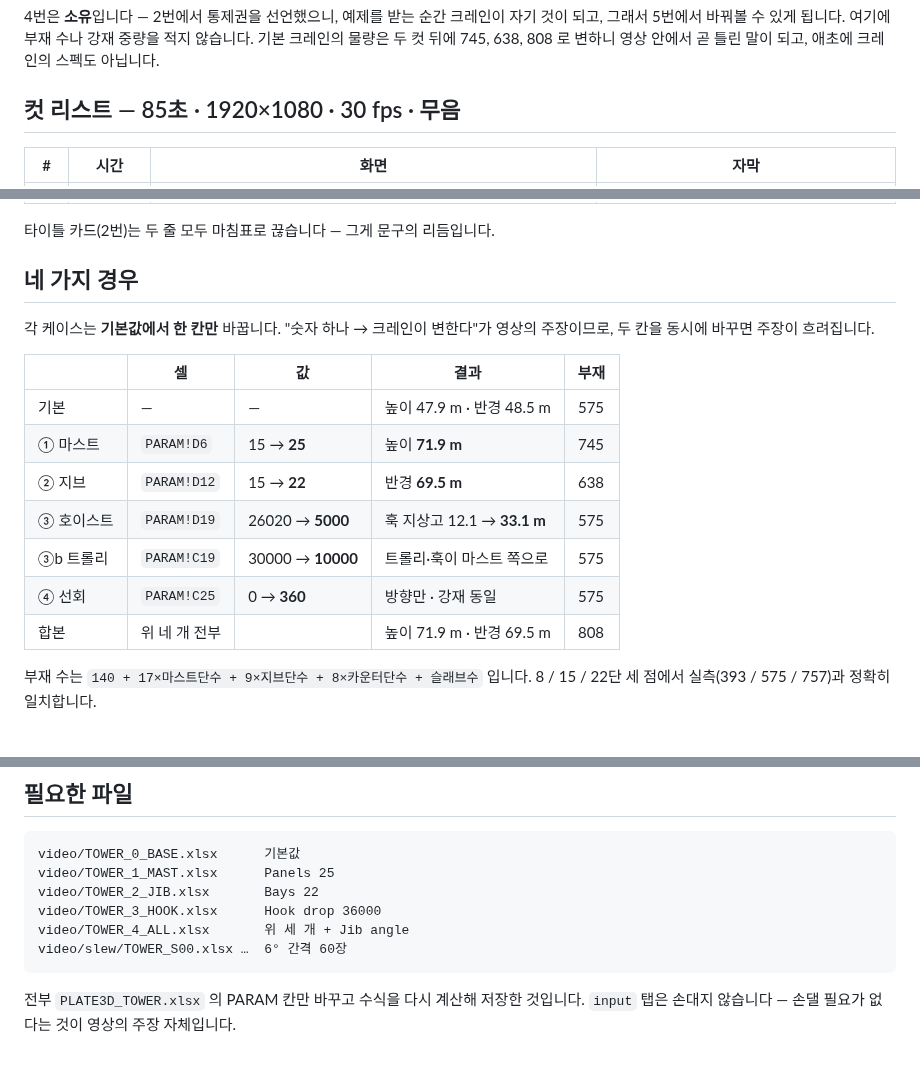
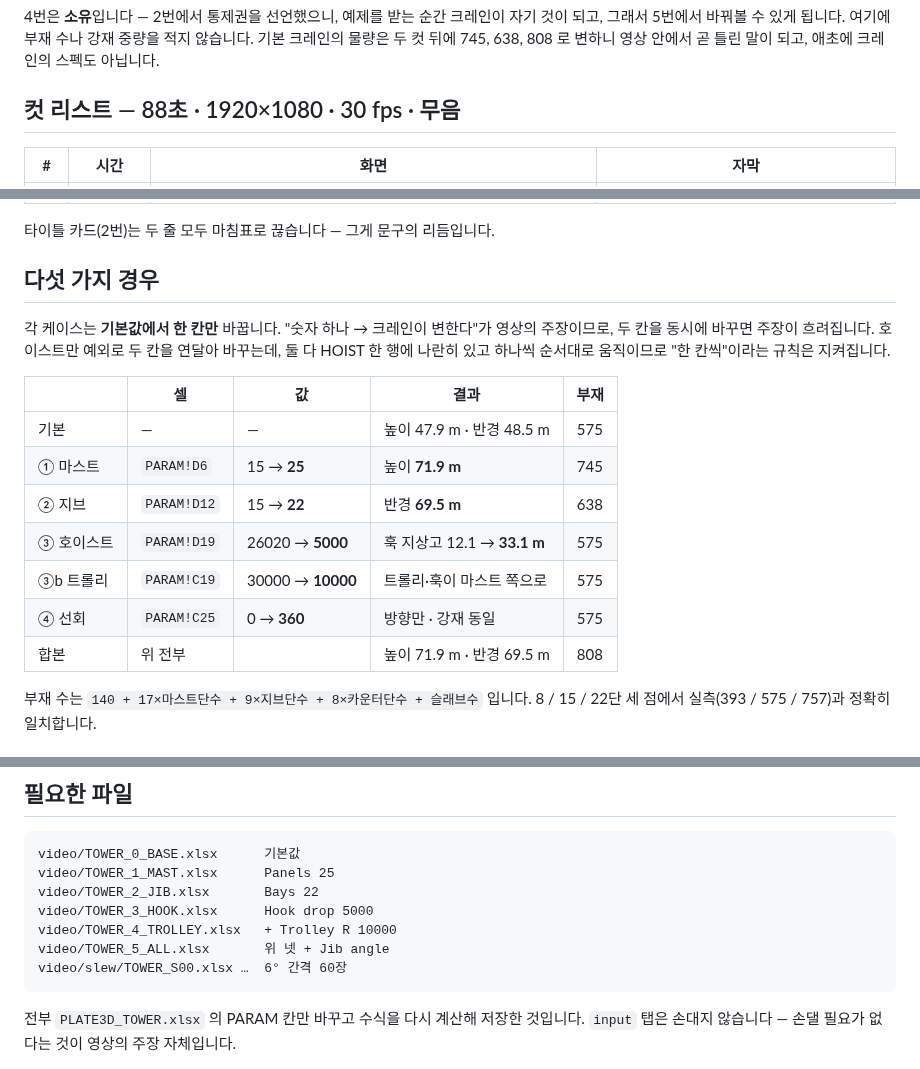
Before and after one commit to macroBIM/macroBIM, a Markdown page: plate3d/video/SCRIPT_TOWER.md, 3 parts joined by grey strips. Drawn GitHub-style.

````diff
--- a/plate3d/video/SCRIPT_TOWER.md
+++ b/plate3d/video/SCRIPT_TOWER.md
@@ -49,7 +49,7 @@ Change the panel count, the jib bays, the hook drop or the slew angle — the mo
 중량을 적지 않습니다. 기본 크레인의 물량은 두 컷 뒤에 745, 638, 808 로 변하니
 영상 안에서 곧 틀린 말이 되고, 애초에 크레인의 스펙도 아닙니다.
 
-## 컷 리스트 — 85초 · 1920×1080 · 30 fps · 무음
+## 컷 리스트 — 88초 · 1920×1080 · 30 fps · 무음
 
 | # | 시간 | 화면 | 자막 |
 |---|---|---|---|
@@ -67,10 +67,12 @@ Change the panel count, the jib bays, the hook drop or the slew angle — the mo
 
 타이틀 카드(2번)는 두 줄 모두 마침표로 끊습니다 — 그게 문구의 리듬입니다.
 
-## 네 가지 경우
+## 다섯 가지 경우
 
 각 케이스는 **기본값에서 한 칸만** 바꿉니다. "숫자 하나 → 크레인이 변한다"가
-영상의 주장이므로, 두 칸을 동시에 바꾸면 주장이 흐려집니다.
+영상의 주장이므로, 두 칸을 동시에 바꾸면 주장이 흐려집니다. 호이스트만 예외로 두
+칸을 연달아 바꾸는데, 둘 다 HOIST 한 행에 나란히 있고 하나씩 순서대로 움직이므로
+"한 칸씩"이라는 규칙은 지켜집니다.
 
 | | 셀 | 값 | 결과 | 부재 |
 |---|---|---|---|---|
@@ -80,7 +82,7 @@ Change the panel count, the jib bays, the hook drop or the slew angle — the mo
 | ③ 호이스트 | `PARAM!D19` | 26020 → **5000** | 훅 지상고 12.1 → **33.1 m** | 575 |
 | ③b 트롤리 | `PARAM!C19` | 30000 → **10000** | 트롤리·훅이 마스트 쪽으로 | 575 |
 | ④ 선회 | `PARAM!C25` | 0 → **360** | 방향만 · 강재 동일 | 575 |
-| 합본 | 위 네 개 전부 | | 높이 71.9 m · 반경 69.5 m | 808 |
+| 합본 | 위 전부 | | 높이 71.9 m · 반경 69.5 m | 808 |
 
 부재 수는 `140 + 17×마스트단수 + 9×지브단수 + 8×카운터단수 + 슬래브수` 입니다.
 8 / 15 / 22단 세 점에서 실측(393 / 575 / 757)과 정확히 일치합니다.
@@ -109,8 +111,9 @@ Change the panel count, the jib bays, the hook drop or the slew angle — the mo
 video/TOWER_0_BASE.xlsx      기본값
 video/TOWER_1_MAST.xlsx      Panels 25
 video/TOWER_2_JIB.xlsx       Bays 22
-video/TOWER_3_HOOK.xlsx      Hook drop 36000
-video/TOWER_4_ALL.xlsx       위 세 개 + Jib angle
+video/TOWER_3_HOOK.xlsx      Hook drop 5000
+video/TOWER_4_TROLLEY.xlsx   + Trolley R 10000
+video/TOWER_5_ALL.xlsx       위 넷 + Jib angle
 video/slew/TOWER_S00.xlsx …  6° 간격 60장
 ```
 
````
Also changed, not shown: other parts of plate3d/video/SCRIPT_TOWER.md (+3 -3 lines), plate3d/video/README.md (+4 -4 lines).
